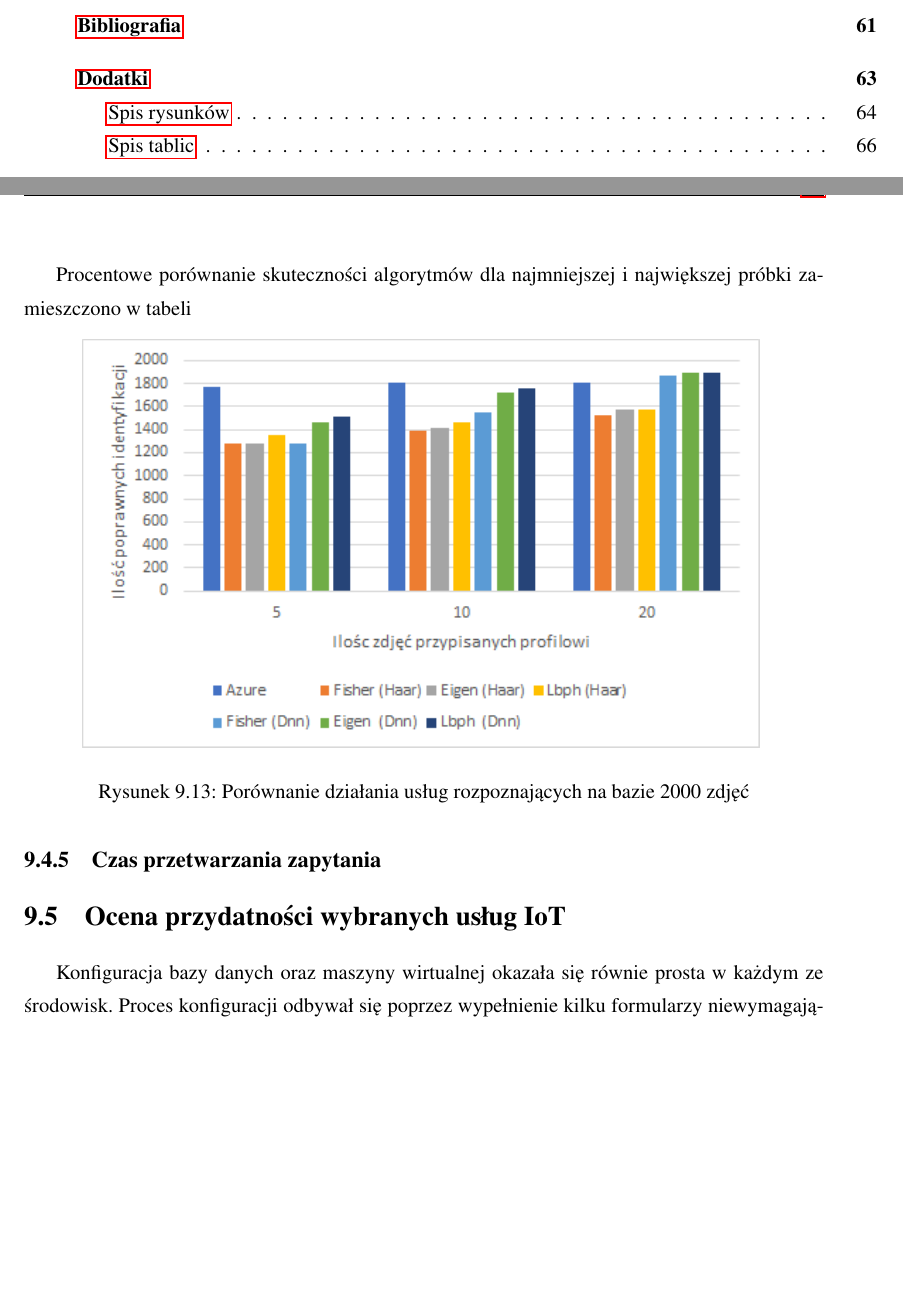
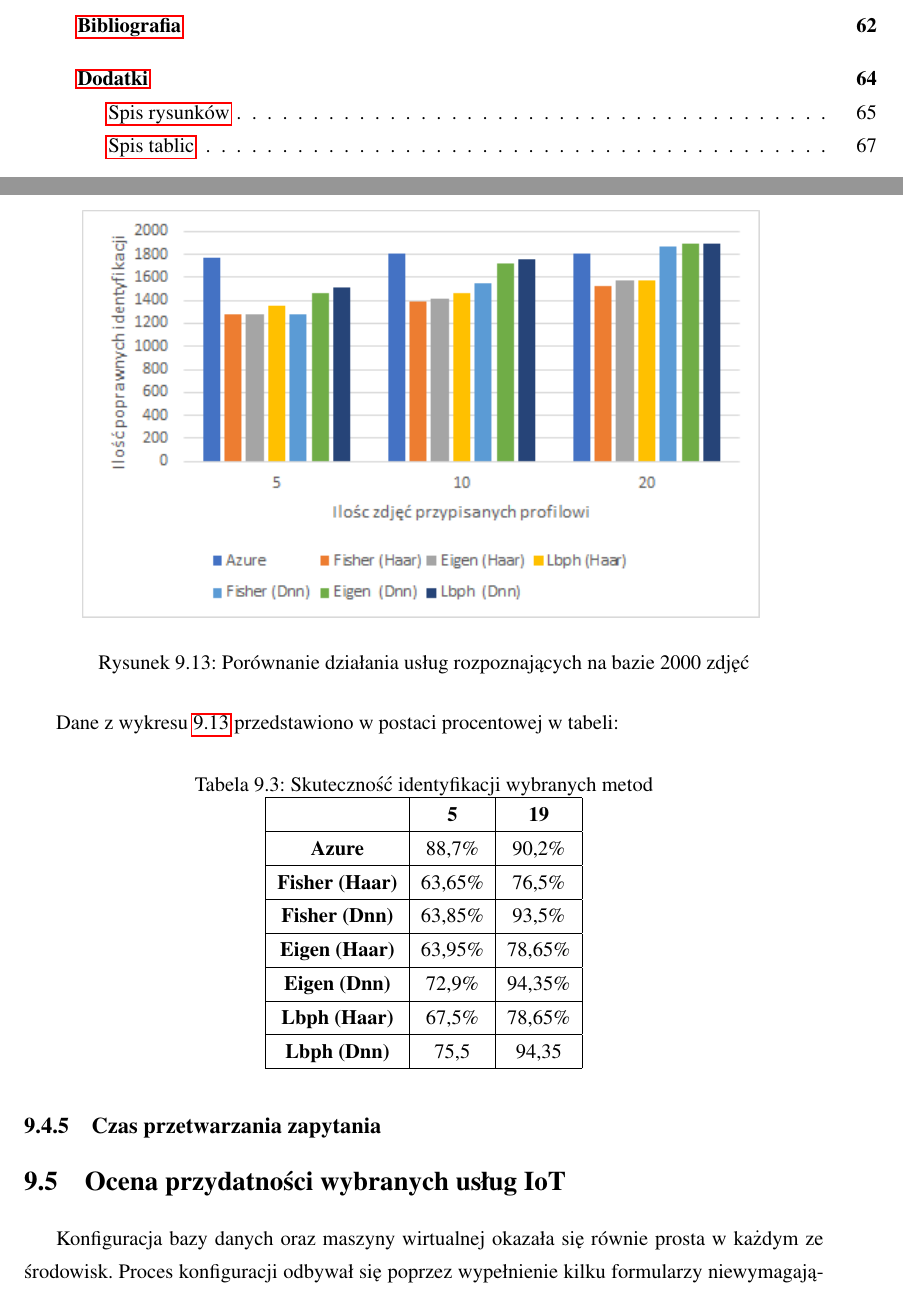
Before and after one commit to szymek325/MasterThesis, a LaTeX thesis (Mateusz_Szymkowiak_Praca_Dyplomowa_Magisterska.tex, which reads sections/ocena.tex): two parts of pages 5 and 60 of 66 before the commit and two parts of pages 5 and 60 of 67 after it, joined at a grey line, cut so that both start at the same text, the shorter picture padded with empty space. Compiled offline with pdfLaTeX.

Commit message:
nowa tabela

```diff
--- a/sections/ocena.tex
+++ b/sections/ocena.tex
@@ -333,15 +333,41 @@ Zgodnie z przypuszczeniami sieci neuronowe OpenCv wykorzystujące Dnn osiągnę
 Zwiększenie ilości próbek do 10 przyniosło wzrost skuteczności identyfikacji każdej sieci. Dla tego przypadku testowego, każda sieć wykorzystujące detektor Dnn była lepsza od używających detektora Haara. Największy przyrost skuteczności osiągnięto dla sieci neuronowych wywodzących się z biblioteki OpenCv w połączeniu z detekcją wykorzystującą głęboką sieć neuronową.
 
 Test przeprowadzony dla 19 próbek przypisanych do każdego ze stu profili wywołał  wzrost skuteczności identyfikacji w większym lub mniejszym stopniu dla każdej metody. Zgodnie z oczekiwaniami wykorzystanie Dnn do detekcji twarzy pozwoliło na osiągnięcie wyników lepszych niż Azure Cognitive Services.
-
-Procentowe porównanie skuteczności algorytmów dla najmniejszej i największej próbki zamieszczono w tabeli
-
 \begin{figure}[H]
 	\centering
 	\includegraphics[scale=1.0]{porownanie_identyfikacji.png}
 	\caption{Porównanie działania usług rozpoznających na bazie 2000 zdjęć}
 	\label{fig:porownanie_identyfikator}
 \end{figure}
+Dane z wykresu \ref{fig:porownanie_identyfikator} przedstawiono w postaci procentowej w tabeli:
+
+\begin{table}[H]\label{tab:systemy}
+	\centering
+	\caption{Skuteczność identyfikacji wybranych metod}
+	\scalebox{1.0}{
+	\begin{tabular}{|c|c|c|c|}
+  		\hline
+  		 & \bfseries 5 & \bfseries 19\\
+  		\hline
+  		\bfseries Azure& 88,7\% & 90,2\% \\
+  		\hline
+  		\bfseries Fisher (Haar)& 63,65\% & 76,5\% \\
+  		\hline
+  		\bfseries Fisher (Dnn)& 63,85\% & 93,5\% \\
+  		\hline
+  		\bfseries Eigen (Haar)& 63,95\% & 78,65\% \\
+  		\hline
+  		\bfseries Eigen (Dnn)& 72,9\% & 94,35\% \\
+  		\hline
+  		\bfseries Lbph (Haar)& 67,5\% & 78,65\% \\
+  		\hline
+  		\bfseries Lbph (Dnn)& 75,5 & 94,35 \\
+  		\hline
+  	\end{tabular}
+  	}
+\end{table}
+
+
 
 
 \subsection{Czas przetwarzania zapytania}
```
